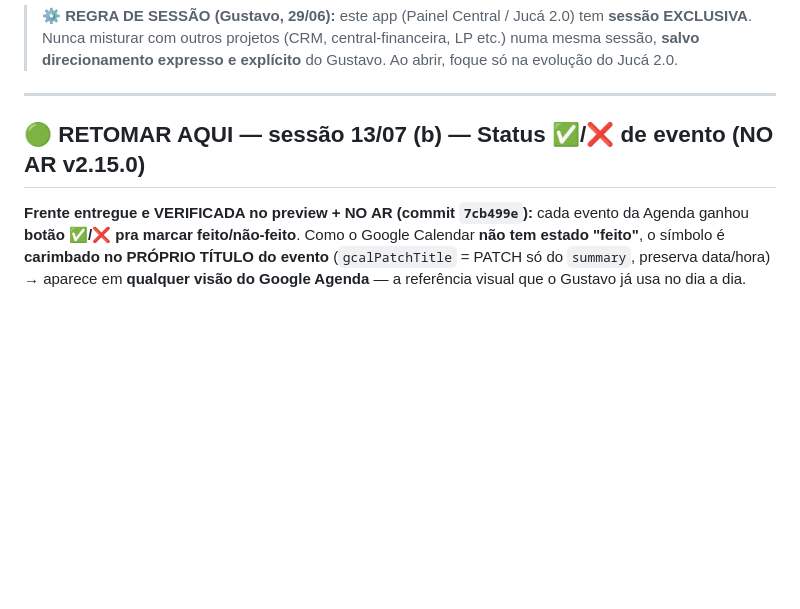
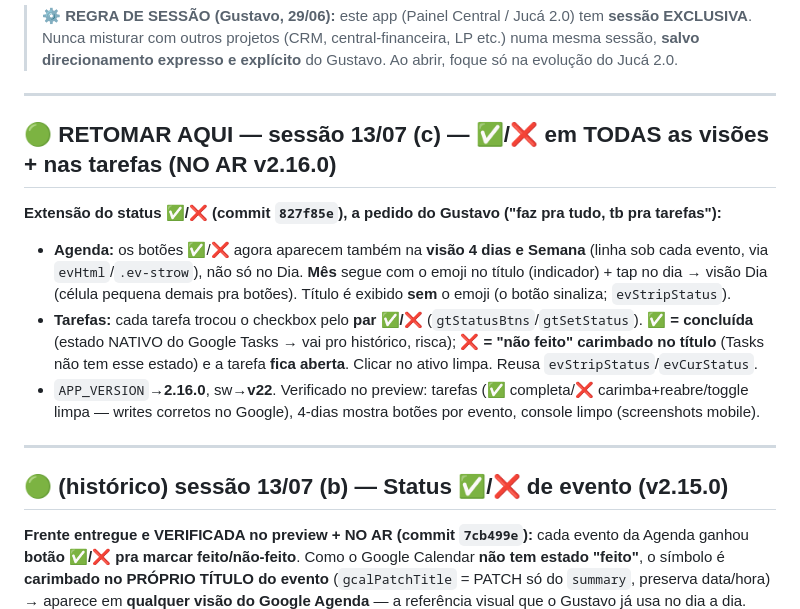
Before and after one commit to juca-alt/painel-central, a Markdown page: ESTADO_DO_PROJETO.md, the part around one of its changes. Drawn GitHub-style; blank space fills up the shorter version.

Commit message:
docs: ESTADO — ✅/❌ em todas as visões + tarefas (v2.16.0)
Co-Authored-By: Claude Fable 5 <noreply@anthropic.com>

```diff
--- a/ESTADO_DO_PROJETO.md
+++ b/ESTADO_DO_PROJETO.md
@@ -5,7 +5,16 @@
 
 ---
 
-## 🟢 RETOMAR AQUI — sessão 13/07 (b) — Status ✅/❌ de evento (NO AR v2.15.0)
+## 🟢 RETOMAR AQUI — sessão 13/07 (c) — ✅/❌ em TODAS as visões + nas tarefas (NO AR v2.16.0)
+
+**Extensão do status ✅/❌ (commit `827f85e`), a pedido do Gustavo ("faz pra tudo, tb pra tarefas"):**
+- **Agenda:** os botões ✅/❌ agora aparecem também na **visão 4 dias e Semana** (linha sob cada evento, via `evHtml`/`.ev-strow`), não só no Dia. **Mês** segue com o emoji no título (indicador) + tap no dia → visão Dia (célula pequena demais pra botões). Título é exibido **sem** o emoji (o botão sinaliza; `evStripStatus`).
+- **Tarefas:** cada tarefa trocou o checkbox pelo **par ✅/❌** (`gtStatusBtns`/`gtSetStatus`). **✅ = concluída** (estado NATIVO do Google Tasks → vai pro histórico, risca); **❌ = "não feito" carimbado no título** (Tasks não tem esse estado) e a tarefa **fica aberta**. Clicar no ativo limpa. Reusa `evStripStatus`/`evCurStatus`.
+- `APP_VERSION`→**2.16.0**, sw→**v22**. Verificado no preview: tarefas (✅ completa/❌ carimba+reabre/toggle limpa — writes corretos no Google), 4-dias mostra botões por evento, console limpo (screenshots mobile).
+
+---
+
+## 🟢 (histórico) sessão 13/07 (b) — Status ✅/❌ de evento (v2.15.0)
 
 **Frente entregue e VERIFICADA no preview + NO AR (commit `7cb499e`):** cada evento da Agenda ganhou **botão ✅/❌ pra marcar feito/não-feito**. Como o Google Calendar **não tem estado "feito"**, o símbolo é **carimbado no PRÓPRIO TÍTULO do evento** (`gcalPatchTitle` = PATCH só do `summary`, preserva data/hora) → aparece em **qualquer visão do Google Agenda** — a referência visual que o Gustavo já usa no dia a dia. Toggle: clicar de novo limpa; trocar substitui (regex não duplica). Helpers `evStripStatus`/`evCurStatus`/`evSetStatus`/`evStatusBtns`. **2 lugares:** botões inline na **visão Dia** (título mostra sem o emoji, botão destaca o ativo) + linha **"Está feito?"** no modal do evento (`EVMODAL.status`, persiste no Salvar). Standalone via PATCH REST; Cowork via MCP `update_event` passando os horários crus. Recorrente = vale na ocorrência. Bônus: **tarefas concluídas do Google Tasks agora exibem ✅** (mesma linguagem). `APP_VERSION`→**2.15.0**, sw→**v21**. Verificado: toggle ✅→❌→limpar envia só `{summary}` no PATCH; day view + modal OK (screenshots mobile); console limpo.
 
```
Also changed, not shown: other parts of ESTADO_DO_PROJETO.md (+1 -1 lines).
